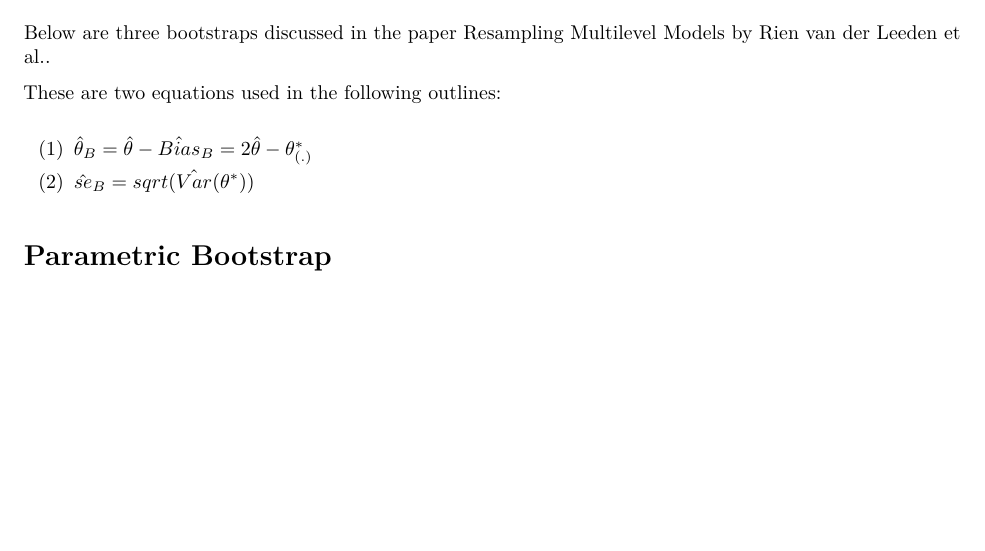
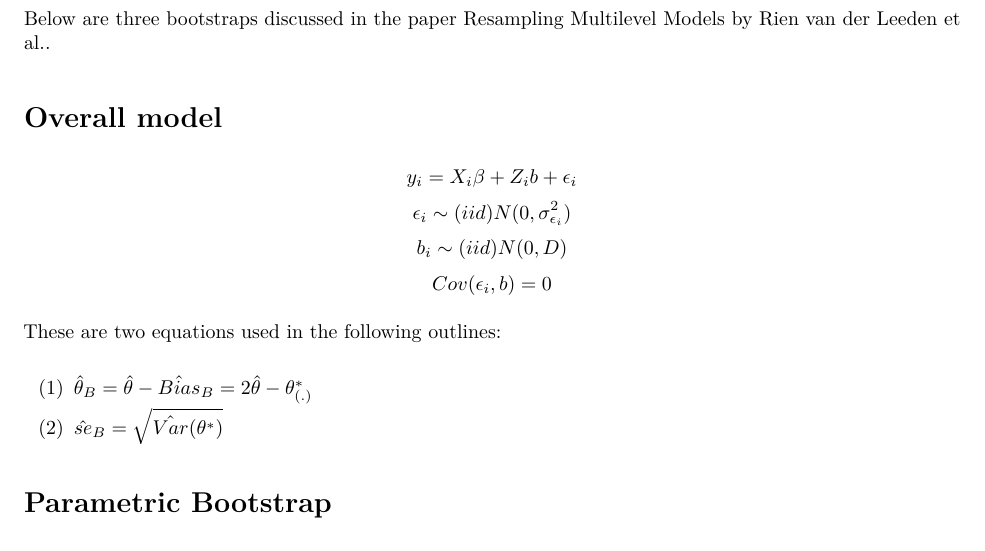
Before and after one commit to aloy/lmeresampler, an R Markdown document (inst/Different_Types_of_Bootstraps.Rmd): part of the page before the commit and part of page 1 of 2 after it, cut so that both start at the same text, the shorter picture padded with empty space. The pictures show the output file inst/Different_Types_of_Bootstraps.pdf that the author committed with the source.

Commit message:
Added overall model
Added a section containing the overall model for the following
bootstraps

```diff
--- a/inst/Different_Types_of_Bootstraps.Rmd
+++ b/inst/Different_Types_of_Bootstraps.Rmd
@@ -7,10 +7,17 @@ output: pdf_document
 
 Below are three bootstraps discussed in the paper Resampling Multilevel Models by Rien van der Leeden et al..
 
+Overall model
+==============================
+$$y_i = X_i \beta + Z_i b + \epsilon_i$$
+$$\epsilon_i \sim(iid) N(0, \sigma_{\epsilon_i}^2)$$
+$$b_i \sim(iid) N(0, D)$$
+$$Cov(\epsilon_i, b)=0$$
+
 These are two equations used in the following outlines:
 
 (1) $\hat{\theta}_B = \hat{\theta} - \hat{Bias}_B = 2\hat{\theta} - \theta_{(.)}^*$
-(2) $\hat{se}_B = sqrt(\hat{Var}(\theta^*))$
+(2) $\hat{se}_B = \sqrt{\hat{Var}(\theta^*)}$
 
 Parametric Bootstrap
 ==============================
```
Also changed, not shown: inst/Different_Types_of_Bootstraps.pdf.
